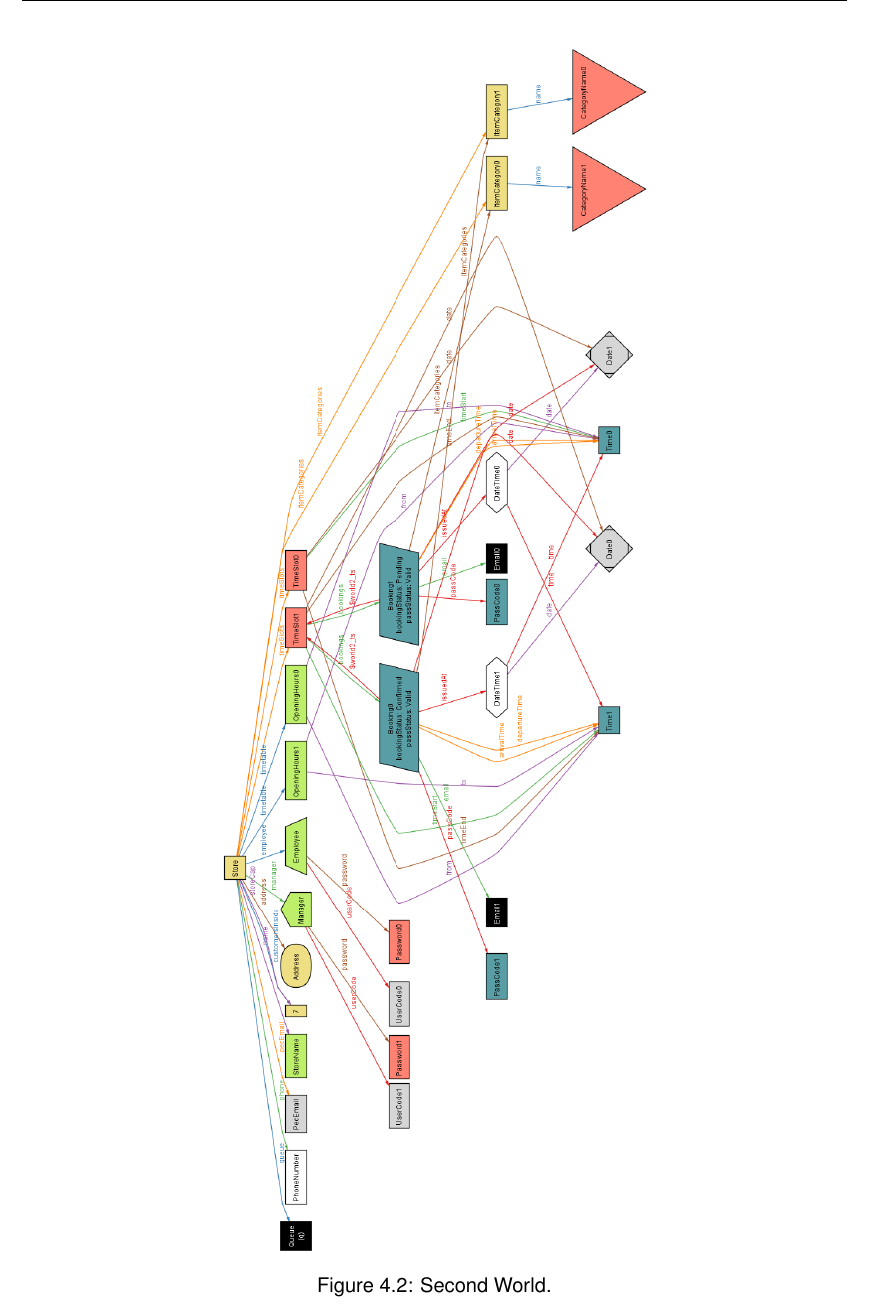
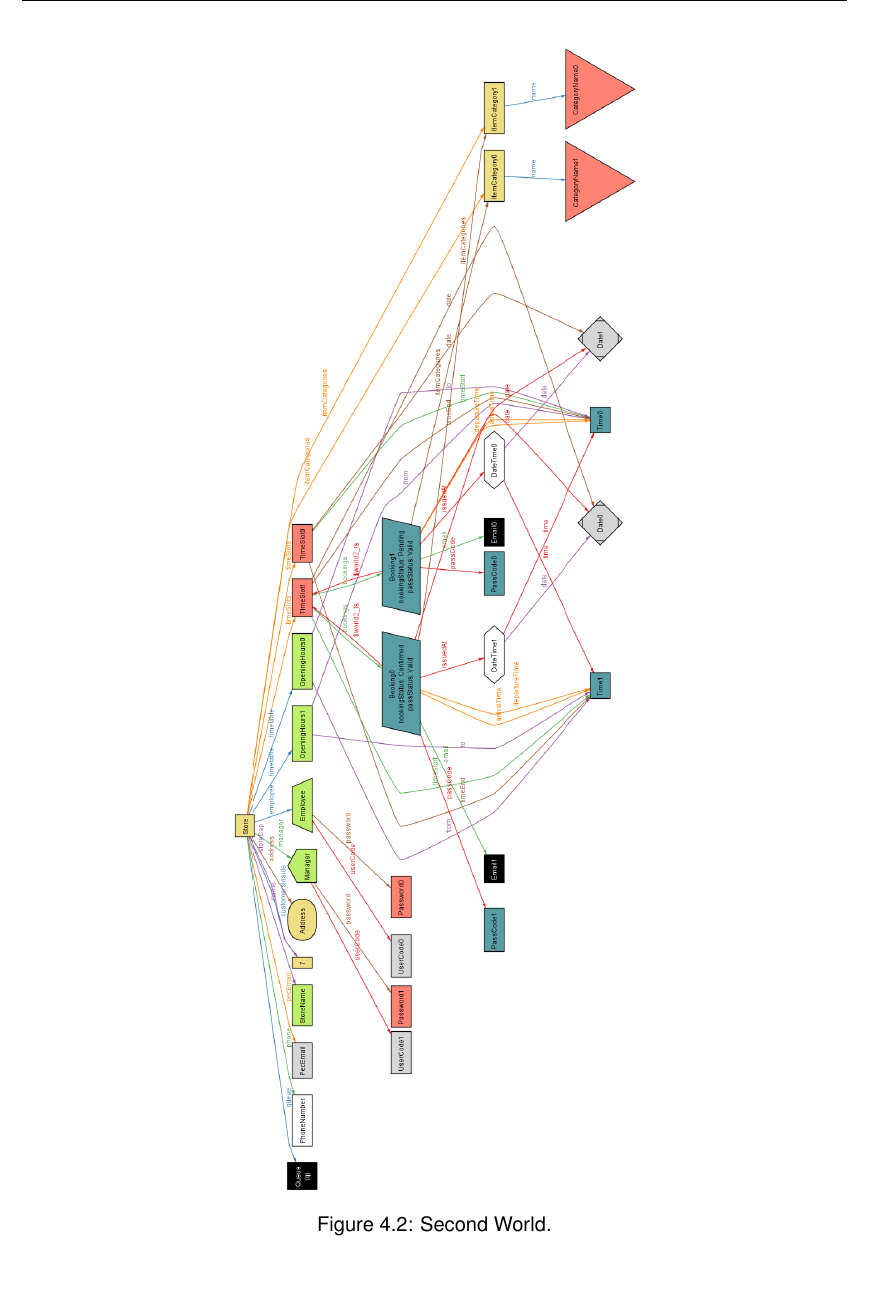
Before and after one commit to snegrini/CLup-SE2-Project-2021, a LaTeX book (RASD/RASD.tex, which reads RASD/chapters/4_alloy.tex): part of page 42 of 44, cut so that both start at the same text. Compiled offline with pdfLaTeX.

Commit message:
Minor fix

```diff
--- a/RASD/chapters/4_alloy.tex
+++ b/RASD/chapters/4_alloy.tex
@@ -24,7 +24,7 @@ In the third world (\clupautoref{fig:world3}) the focus is on a \textbf{multiple
 \end{figure}
 \begin{figure}[H]
 	\centering
-	\includegraphics[angle=90,origin=c,height=\textwidth]{world2}
+	\includegraphics[angle=90,origin=c,height=0.95\textwidth]{world2}
 	\caption{Second World.}
 	\label{fig:world2}
 \end{figure}
```
Also changed, not shown: RASD/chapters/4_alloy.tex (2 more changed lines).
